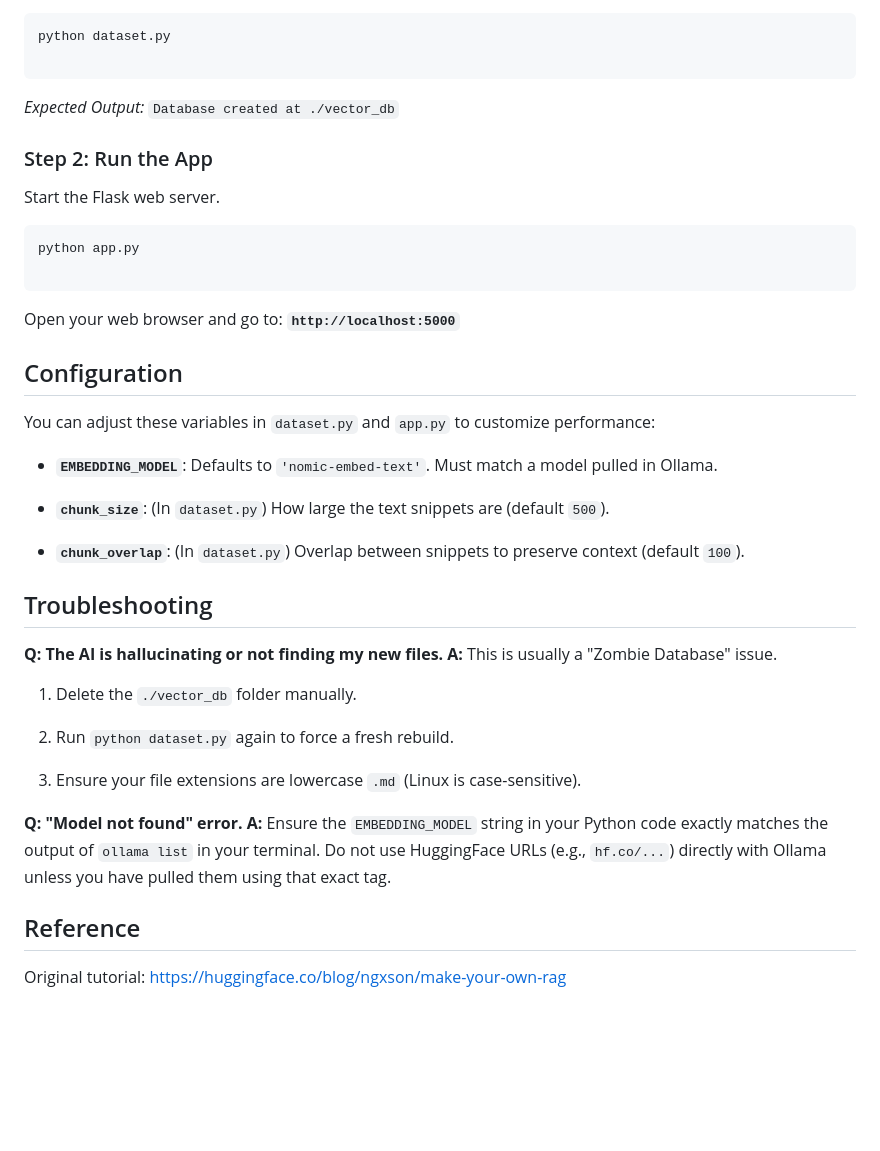
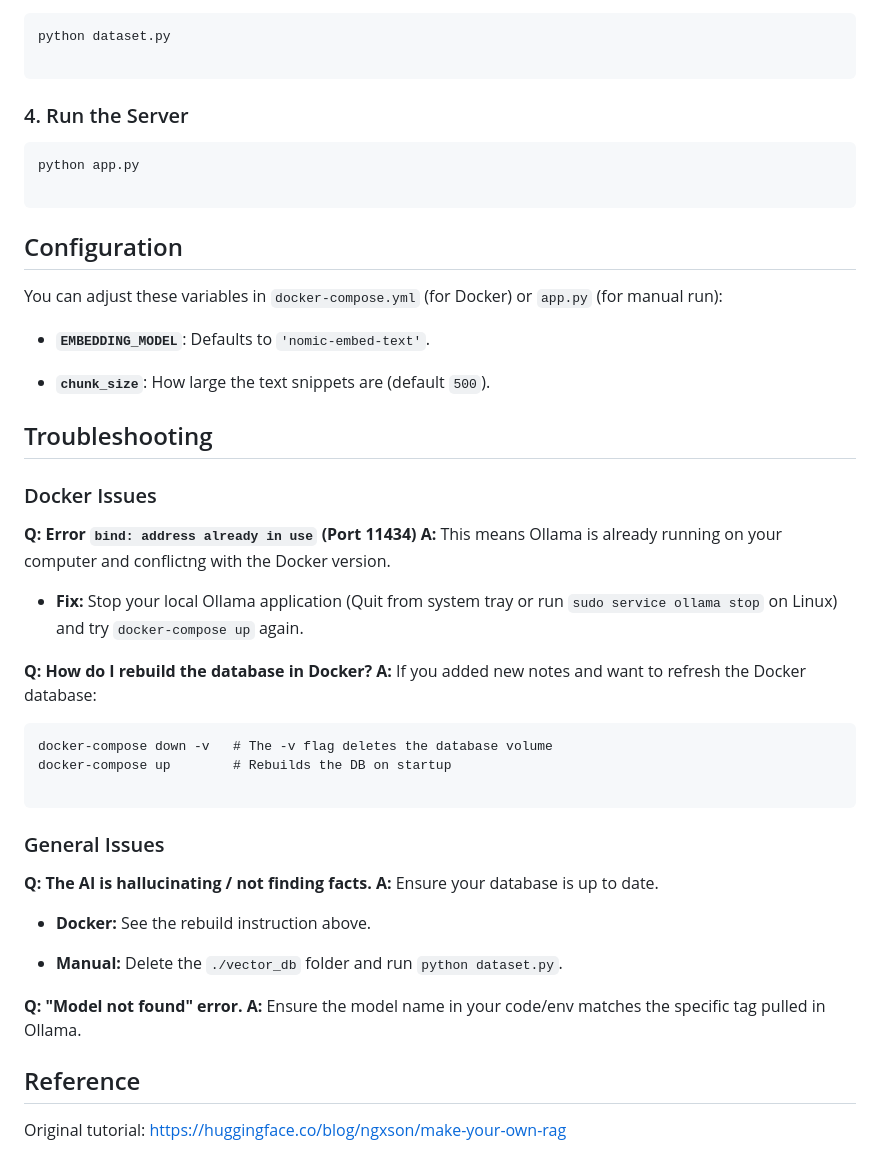
Before and after one commit to tndor/simple-rag, a Markdown page: README.md, the part around one of its changes. Drawn GitHub-style; blank space fills up the shorter version.

````diff
--- a/README.md
+++ b/README.md
@@ -101,42 +87,48 @@ python dataset.py
 
 ```
 
-*Expected Output:* `Database created at ./vector_db`
-
-### Step 2: Run the App
-
-Start the Flask web server.
+### 4\. Run the Server
 
 ```
 python app.py
 
 ```
 
-Open your web browser and go to: **`http://localhost:5000`**
-
 Configuration
 -------------
 
-You can adjust these variables in `dataset.py` and `app.py` to customize performance:
+You can adjust these variables in `docker-compose.yml` (for Docker) or `app.py` (for manual run):
 
--   **`EMBEDDING_MODEL`**: Defaults to `'nomic-embed-text'`. Must match a model pulled in Ollama.
+-   **`EMBEDDING_MODEL`**: Defaults to `'nomic-embed-text'`.
 
--   **`chunk_size`**: (In `dataset.py`) How large the text snippets are (default `500`).
-
--   **`chunk_overlap`**: (In `dataset.py`) Overlap between snippets to preserve context (default `100`).
+-   **`chunk_size`**: How large the text snippets are (default `500`).
 
 Troubleshooting
 ---------------
 
-**Q: The AI is hallucinating or not finding my new files.** **A:** This is usually a "Zombie Database" issue.
+### Docker Issues
 
-1.  Delete the `./vector_db` folder manually.
+**Q: Error `bind: address already in use` (Port 11434)** **A:** This means Ollama is already running on your computer and conflictng with the Docker version.
 
-2.  Run `python dataset.py` again to force a fresh rebuild.
+-   **Fix:** Stop your local Ollama application (Quit from system tray or run `sudo service ollama stop` on Linux) and try `docker-compose up` again.
 
-3.  Ensure your file extensions are lowercase `.md` (Linux is case-sensitive).
+**Q: How do I rebuild the database in Docker?** **A:** If you added new notes and want to refresh the Docker database:
 
-**Q: "Model not found" error.** **A:** Ensure the `EMBEDDING_MODEL` string in your Python code exactly matches the output of `ollama list` in your terminal. Do not use HuggingFace URLs (e.g., `hf.co/...`) directly with Ollama unless you have pulled them using that exact tag.
+```
+docker-compose down -v   # The -v flag deletes the database volume
+docker-compose up        # Rebuilds the DB on startup
+
+```
+
+### General Issues
+
+**Q: The AI is hallucinating / not finding facts.** **A:** Ensure your database is up to date.
+
+-   **Docker:** See the rebuild instruction above.
+
+-   **Manual:** Delete the `./vector_db` folder and run `python dataset.py`.
+
+**Q: "Model not found" error.** **A:** Ensure the model name in your code/env matches the specific tag pulled in Ollama.
 
 Reference
 ---------
````
Also changed, not shown: other parts of README.md (+47 -61 lines).
